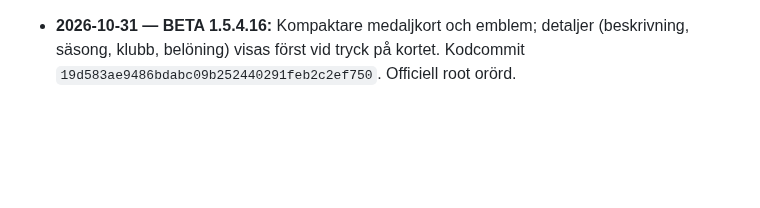
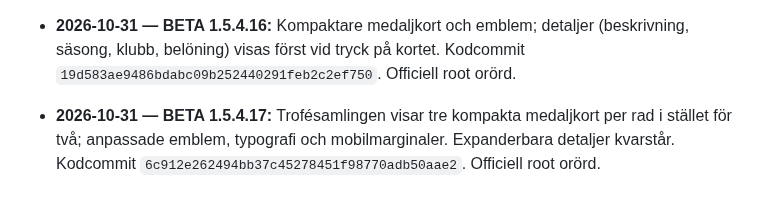
Before and after one commit to olikid/shl-gulddrommen, a Markdown page: PROJECT_BIBLE.md, the part around the change. GitHub-like rendering; blank space fills up the shorter version.

Commit message:
docs: BETA 1.5.4.17 three trophy columns

```diff
--- a/PROJECT_BIBLE.md
+++ b/PROJECT_BIBLE.md
@@ -218,3 +218,5 @@ Tränarens privatekonomi ska i en framtida version påverka matchbeslut och i f
 
 - **2026-10-31 — BETA 1.5.4.15:** Trofésamling med individuella emblem, varierade medaljformer, karriärhistorik (säsong/klubb) och expanderbara beskrivningar. Kodcommit `d6d90ff49780892c8a63a334da1d69ac06e9c9d2`.
 - **2026-10-31 — BETA 1.5.4.16:** Kompaktare medaljkort och emblem; detaljer (beskrivning, säsong, klubb, belöning) visas först vid tryck på kortet. Kodcommit `19d583ae9486bdabc09b252440291feb2c2ef750`. Officiell root orörd.
+
+- **2026-10-31 — BETA 1.5.4.17:** Trofésamlingen visar tre kompakta medaljkort per rad i stället för två; anpassade emblem, typografi och mobilmarginaler. Expanderbara detaljer kvarstår. Kodcommit `6c912e262494bb37c45278451f98770adb50aae2`. Officiell root orörd.
```
